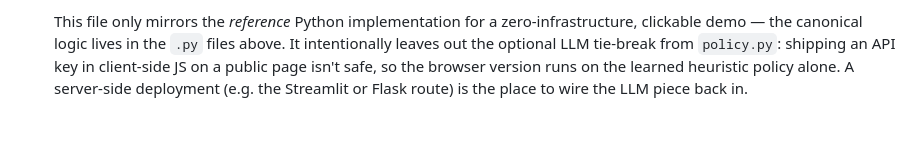
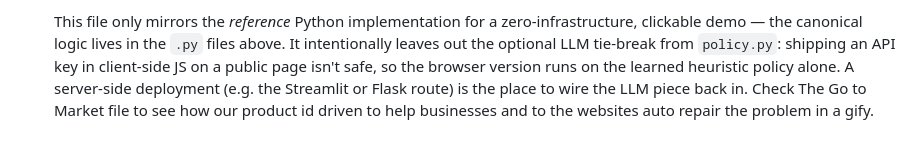
Before and after one commit to 1vansh-5/SentinelOps, a Markdown page: README.md, the part around the change. Rendered like a GitHub page.

Commit message:
added the real products information

```diff
--- a/README.md
+++ b/README.md
@@ -129,3 +129,4 @@ most (novel or compound failures). The agent loop is what buys resilience.
   isn't safe, so the browser version runs on the learned heuristic policy
   alone. A server-side deployment (e.g. the Streamlit or Flask route) is
   the place to wire the LLM piece back in.
+Check The Go to Market file to see how our product id driven to help businesses and to the websites auto repair the problem in a gify.
```
Also changed, not shown: Go_to_market.md (added, +81 -0 lines).
